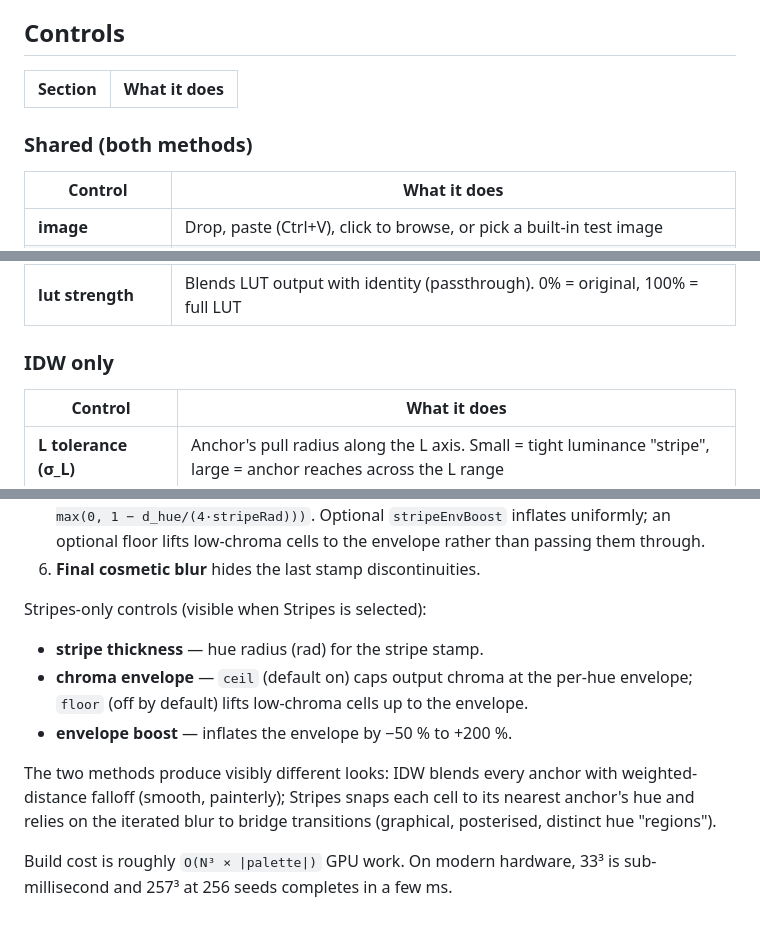
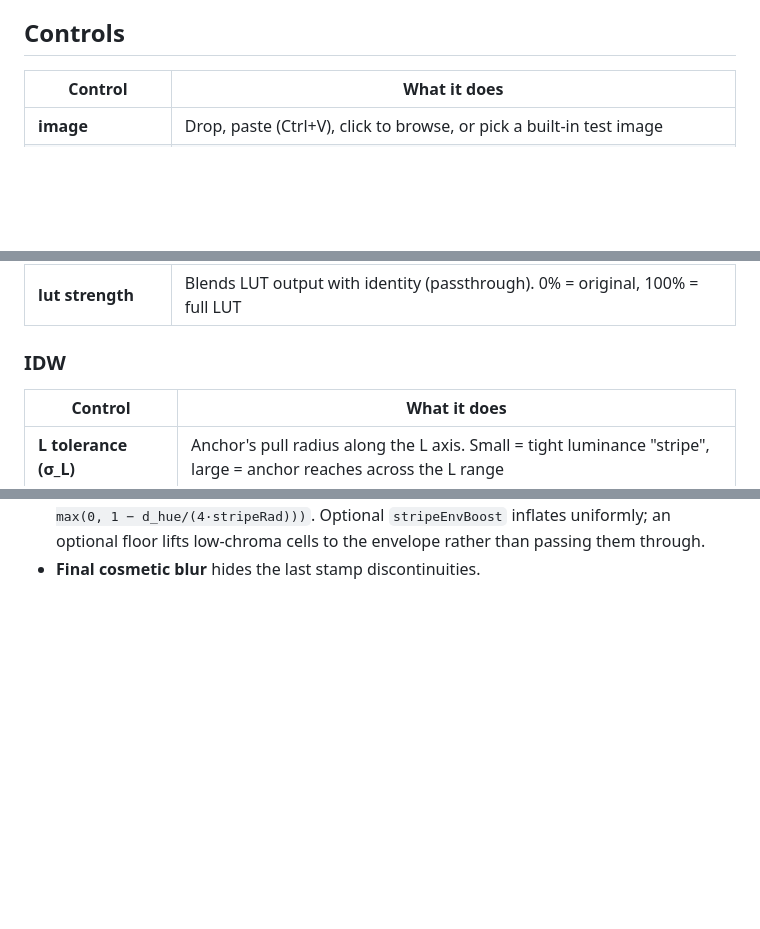
Before and after one commit to ManuelKugelmann/SoftPalette, a Markdown page: README.md, 3 parts joined by grey strips. GitHub-like rendering; blank space fills up the shorter version.

```diff
--- a/README.md
+++ b/README.md
@@ -24,9 +24,7 @@ construction.
 - Explore how a palette feels in continuous tone.
 
 ## Controls
-| Section | What it does |
-|---|---|
-### Shared (both methods)
+
 | Control | What it does |
 |---|---|
 | **image** | Drop, paste (Ctrl+V), click to browse, or pick a built-in test image |
@@ -39,7 +37,7 @@ construction.
 | **smoothness** | Post-build Gaussian blur iterations (IDW: 3D blur on the baked LUT; Stripes: blur + restamp loop count) |
 | **lut strength** | Blends LUT output with identity (passthrough). 0% = original, 100% = full LUT |
 
-### IDW only
+### IDW
 | Control | What it does |
 |---|---|
 | **L tolerance (σ_L)** | Anchor's pull radius along the L axis. Small = tight luminance "stripe", large = anchor reaches across the L range |
@@ -134,20 +99,4 @@ and uploaded to the same 3D LUT texture, so the rest of the pipeline
    `max over seeds of (s.C × max(0, 1 − d_hue/(4·stripeRad)))`. Optional
    `stripeEnvBoost` inflates uniformly; an optional floor lifts low-chroma
    cells to the envelope rather than passing them through.
-6. **Final cosmetic blur** hides the last stamp discontinuities.
-
-Stripes-only controls (visible when Stripes is selected):
-- **stripe thickness** — hue radius (rad) for the stripe stamp.
-- **chroma envelope** — `ceil` (default on) caps output chroma at the
-  per-hue envelope; `floor` (off by default) lifts low-chroma cells up
-  to the envelope.
-- **envelope boost** — inflates the envelope by −50 % to +200 %.
-
-The two methods produce visibly different looks: IDW blends every
-anchor with weighted-distance falloff (smooth, painterly); Stripes
-snaps each cell to its nearest anchor's hue and relies on the iterated
-blur to bridge transitions (graphical, posterised, distinct hue
-"regions").
-
-Build cost is roughly `O(N³ × |palette|)` GPU work. On modern hardware,
-33³ is sub-millisecond and 257³ at 256 seeds completes in a few ms.
+-  **Final cosmetic blur** hides the last stamp discontinuities.
```
Also changed, not shown: other parts of README.md (+13 -46 lines).
